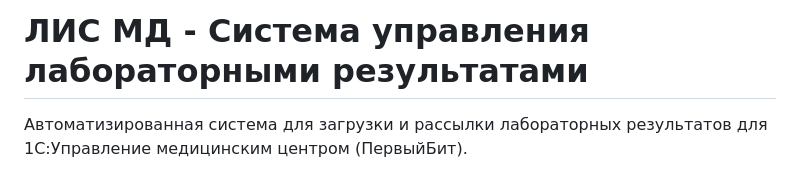
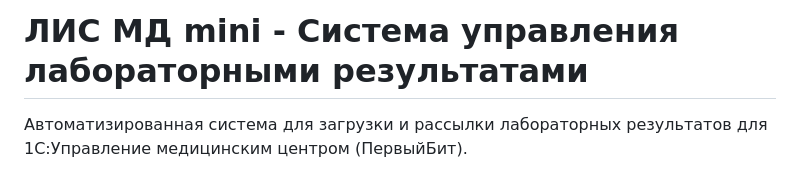
Before and after one commit to gr33njj/lis-mini, a Markdown page: README.md, the part around the change. Drawn GitHub-style.

```diff
--- a/README.md
+++ b/README.md
@@ -1,4 +1,4 @@
-# ЛИС МД - Система управления лабораторными результатами
+# ЛИС МД mini - Система управления лабораторными результатами
 
 Автоматизированная система для загрузки и рассылки лабораторных результатов для 1С:Управление медицинским центром (ПервыйБит).
 
```
